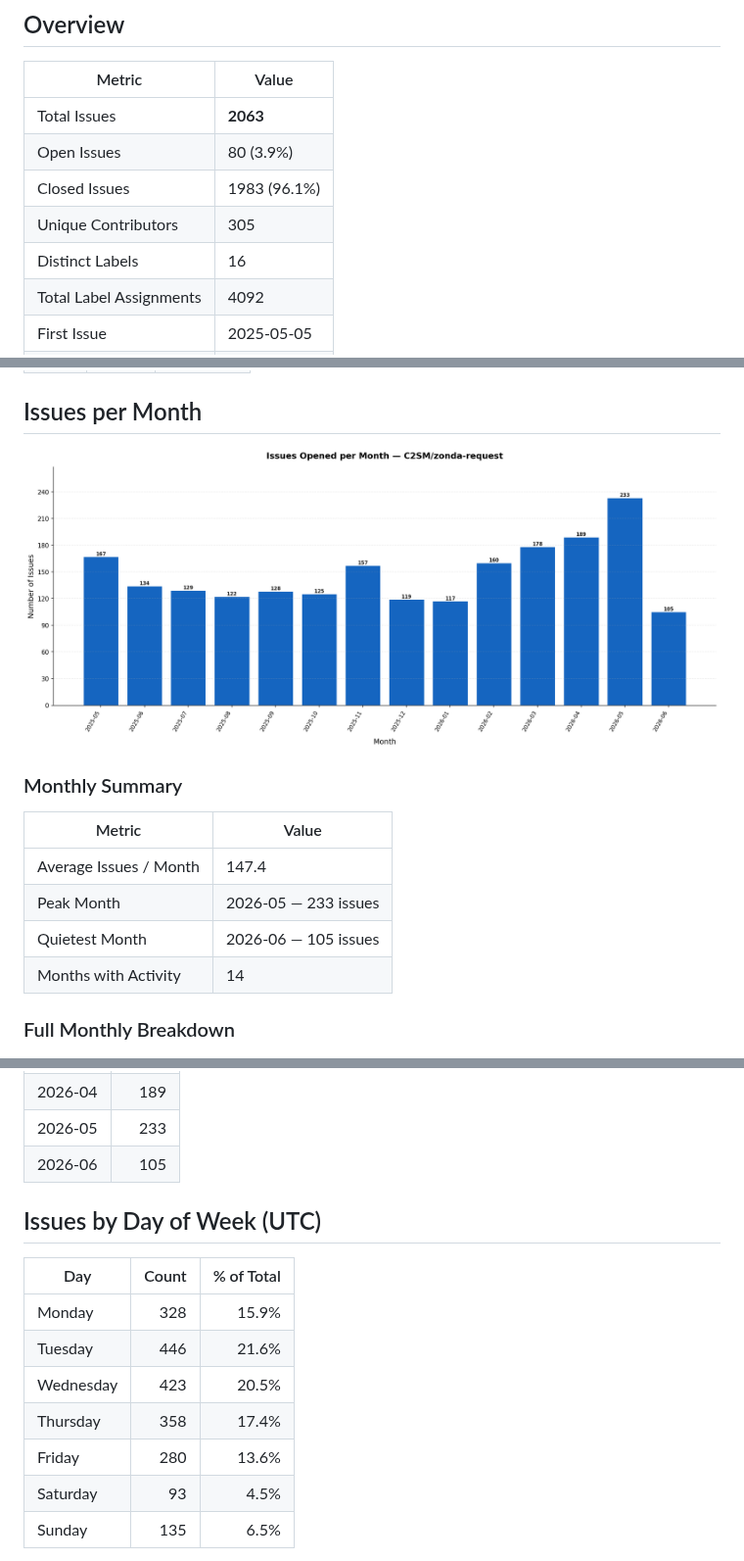
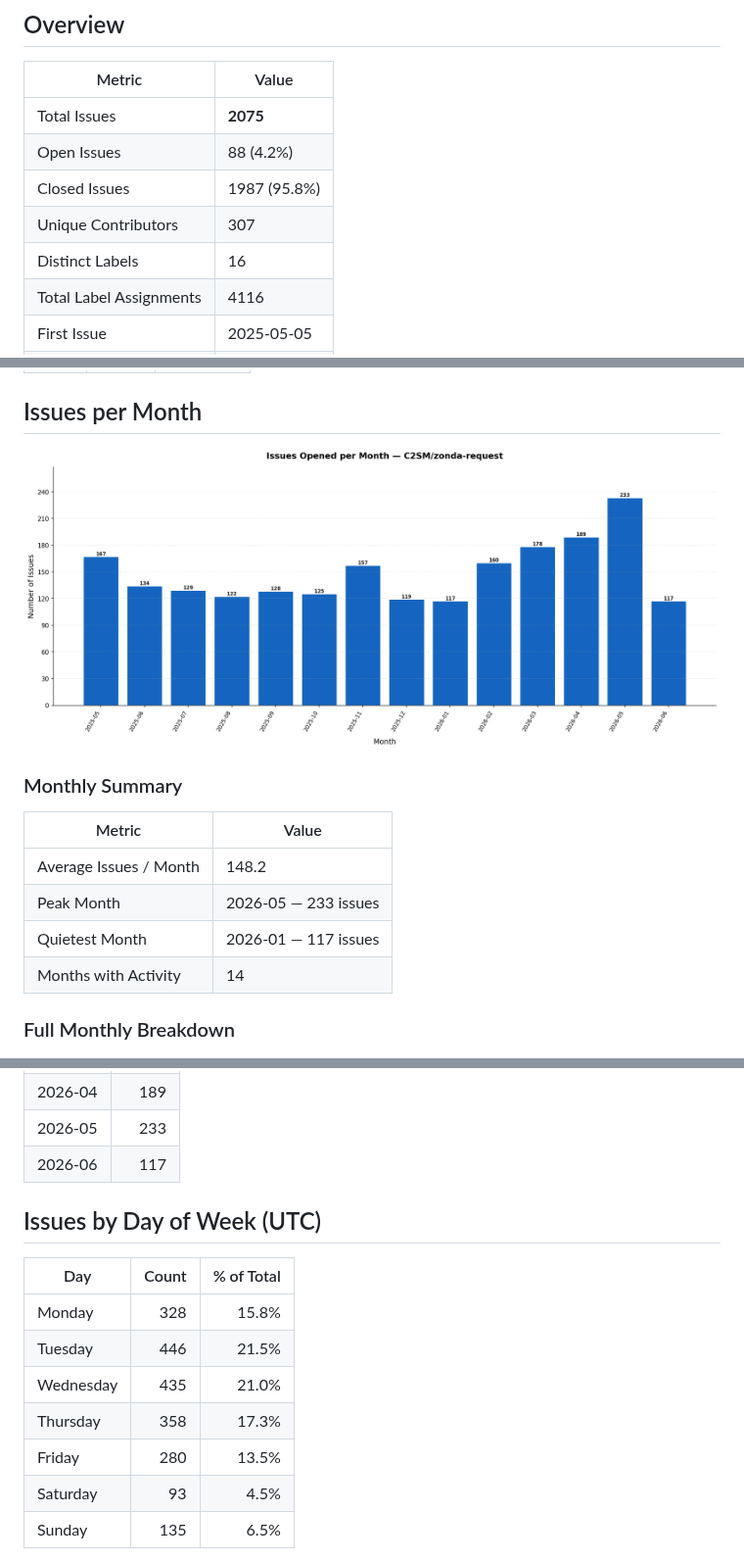
Before and after one commit to C2SM/zonda-statistics, a Markdown page: README.md, 3 parts joined by grey strips. Shown at 98% size. Drawn GitHub-style; pictures changed too: issues_per_month.png.

```diff
--- a/README.md
+++ b/README.md
@@ -11,10 +11,10 @@ Extract statistics from zonda-requests
 
 | Metric | Value |
 |--------|-------|
-| Total Issues | **2063** |
-| Open Issues | 80 (3.9%) |
-| Closed Issues | 1983 (96.1%) |
-| Unique Contributors | 305 |
+| Total Issues | **2075** |
+| Open Issues | 88 (4.2%) |
+| Closed Issues | 1987 (95.8%) |
+| Unique Contributors | 307 |
 | Distinct Labels | 16 |
-| Total Label Assignments | 4092 |
+| Total Label Assignments | 4116 |
 | First Issue | 2025-05-05 |
@@ -102,9 +102,9 @@ Based on **1983** closed issues.
 
 | Metric | Value |
 |--------|-------|
-| Average Issues / Month | 147.4 |
+| Average Issues / Month | 148.2 |
 | Peak Month | 2026-05 — 233 issues |
-| Quietest Month | 2026-06 — 105 issues |
+| Quietest Month | 2026-01 — 117 issues |
 | Months with Activity | 14 |
 
 ### Full Monthly Breakdown
@@ -124,17 +124,17 @@ Based on **1983** closed issues.
 | 2026-03 | 178 |
 | 2026-04 | 189 |
 | 2026-05 | 233 |
-| 2026-06 | 105 |
+| 2026-06 | 117 |
 
 ## Issues by Day of Week (UTC)
 
 | Day | Count | % of Total |
 |-----|------:|-----------:|
-| Monday | 328 | 15.9% |
-| Tuesday | 446 | 21.6% |
-| Wednesday | 423 | 20.5% |
-| Thursday | 358 | 17.4% |
-| Friday | 280 | 13.6% |
+| Monday | 328 | 15.8% |
+| Tuesday | 446 | 21.5% |
+| Wednesday | 435 | 21.0% |
+| Thursday | 358 | 17.3% |
+| Friday | 280 | 13.5% |
 | Saturday | 93 | 4.5% |
 | Sunday | 135 | 6.5% |
 
```
Also changed, not shown: other parts of README.md (+30 -30 lines), 1 other file.
